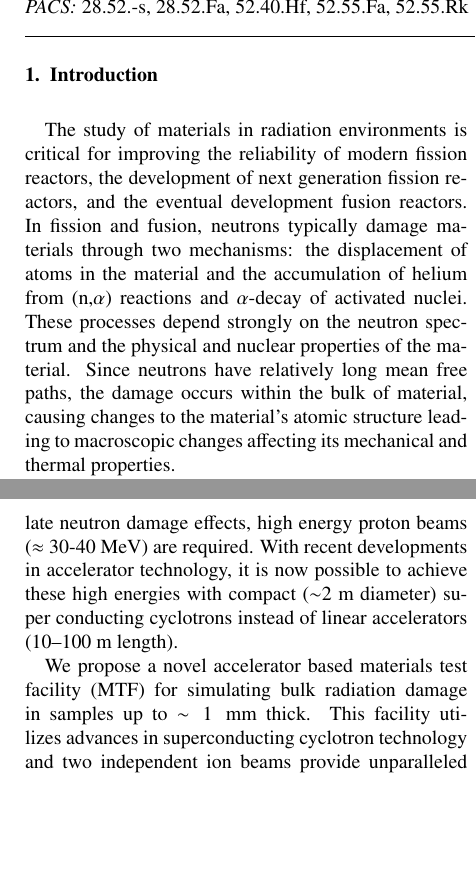
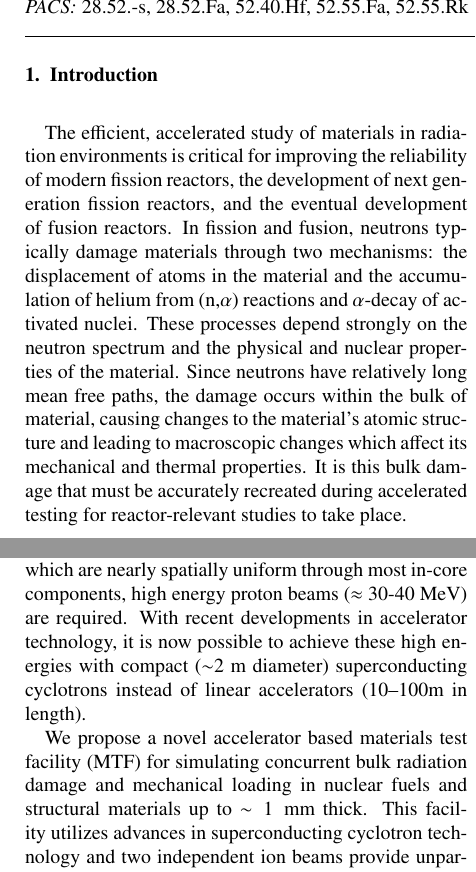
Before and after one commit to hbar/Paper-MaterialsTestFacility, a LaTeX paper (MTFpaper.tex): two parts of the columns of pages 1 and 2 of 12, joined at a grey line, cut so that both start at the same text, the shorter picture padded with empty space. Compiled offline with pdfLaTeX; a LaTeX package or settings file that is missing is left out; a missing bibliography style is replaced by a similar one.

Commit message:
Worked on introduction

```diff
--- a/MTFpaper.tex
+++ b/MTFpaper.tex
@@ -86,10 +86,12 @@ accelerators \sep superconducting cyclotron
 
 %	A key step in vetting structural materials for future nuclear energy technology will be extensive testing in facilities that can simulate the damaging effects of the proposed reactor on a target material. However, for many of these technologies, the damage rates are expected to be quite high, and there is no existing facility that can simulate damage-over-lifetime on short, research-and-development timescales.
 
-The study of materials in radiation environments is critical for improving the reliability of modern fission reactors, the development of next
-generation fission reactors, and the eventual development fusion reactors.  In fission and fusion, neutrons typically damage materials through two
-mechanisms: the displacement of atoms in the material and the accumulation of helium from (n,$\alpha$) reactions and $\alpha$-decay of activated
-nuclei.  These processes depend strongly on the neutron spectrum and the physical and nuclear properties of the material.  Since neutrons have
-relatively long mean free paths, the damage occurs within the bulk of material, causing changes to the material's atomic structure leading to
-macroscopic changes affecting its mechanical and thermal properties.
+The efficient, accelerated study of materials in radiation environments is critical for improving the reliability of modern fission reactors, the
+development of next generation fission reactors, and the eventual development of fusion reactors.  In fission and fusion, neutrons typically damage
+materials through two mechanisms: the displacement of atoms in the material and the accumulation of helium from (n,$\alpha$) reactions and
+$\alpha$-decay of activated nuclei.  These processes depend strongly on the neutron spectrum and the physical and nuclear properties of the material.
+Since neutrons have relatively long mean free paths, the damage occurs within the bulk of material, causing changes to the material's atomic structure
+and leading to macroscopic changes which affect its mechanical and thermal properties. It is this bulk damage that must be accurately recreated during
+accelerated testing for reactor-relevant studies to take place.
 
+The ability to test fission and fusion relevant materials in environments with high neutron fluxes is limited to research reactors [REF], and high
@@ -100,10 +102,9 @@ of new methods of testing materials with increased neutron or neutron-like damag
 
-Currently, simulation of neutron damage with ion irradiation is an established technique \cite{Was,ASTME521}.  The long--range coulomb interactions of
-the protons increase the damage rate per ion by several orders of magnitude as compared to neutrons. This allows for accelerated radiation damage rates
-when irradiating materials.  However, these techniques are limited by the difficulty of heat removal from samples and are constrained by low energy
-($<10\;$ MeV) beams which can only produce near surface ($<100\;\mathrm{\mu m}$) damage in materials.  To simulate neutron damage effects, high energy
-proton beams ($\approx$ 30-40 MeV) are required. With recent developments in accelerator technology, it is now possible to achieve these high energies
-with compact ($\sim$2 m diameter) super conducting cyclotrons instead of linear accelerators (10--100 m length).
+Currently, simulation of neutron damage with ion irradiation is an established technique \cite{Was,ASTME521}.  The ability to dynamically control a
+large (~mA) beam current of protons or helium ions is the key to increasing damage rates compared to neutron irradiation. This allows for accelerated
+radiation damage rates when irradiating materials.  However, these techniques are severely limited by the difficulty of heat removal from samples, and
+are constrained by low energy ($<10\;$ MeV) beams which can only produce near surface ($<250\;\mathrm{\mu m}$) damage in materials.  To simulate
+neutron damage effects, which are nearly spatially uniform through most in-core components, high energy proton beams ($\approx$ 30-40 MeV) are
+required. With recent developments in accelerator technology, it is now possible to achieve these high energies with compact ($\sim$2 m diameter)
+superconducting cyclotrons instead of linear accelerators (10--100m in length).
 
-We propose a novel accelerator based materials test facility (MTF) for simulating bulk radiation damage in samples up to $\sim 1\;\mathrm{mm}$ thick.
-This facility utilizes advances in superconducting cyclotron technology and two independent ion beams provide unparalleled versatility and in radiation
@@ -114,0 +113,3 @@ time with independent control of the damage mechanisms in a temperature controll
+We propose a novel accelerator based materials test facility (MTF) for simulating concurrent bulk radiation damage and mechanical loading in nuclear
+fuels and structural materials up to $\sim 1\;\mathrm{mm}$ thick.  This facility utilizes advances in superconducting cyclotron technology and two
+independent ion beams provide unparalleled versatility and in radiation damage simulation.  Neutron damage is simulated in samples contained in
```
Also changed, not shown: MTFpaper.pdf, MTFpaper.tex (20 more changed lines).
